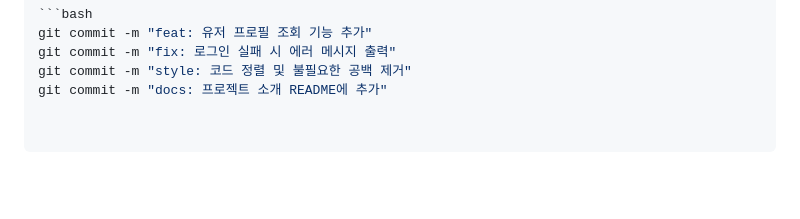
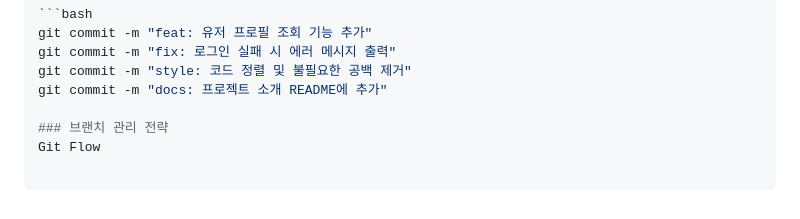
Before and after one commit to prgrms-fe-devcourse/NFE5-GIT-TEAM-1B, a Markdown page: CONTRIBUTING.md, the part around the change. Drawn GitHub-style; blank space fills up the shorter version.

Commit message:
CONTRIBUTING 파일에 브랜치 관리 전략 업데이트

```diff
--- a/CONTRIBUTING.md
+++ b/CONTRIBUTING.md
@@ -92,3 +92,6 @@ git commit -m "feat: 유저 프로필 조회 기능 추가"
 git commit -m "fix: 로그인 실패 시 에러 메시지 출력"
 git commit -m "style: 코드 정렬 및 불필요한 공백 제거"
 git commit -m "docs: 프로젝트 소개 README에 추가"
+
+### 브랜치 관리 전략
+Git Flow
```
